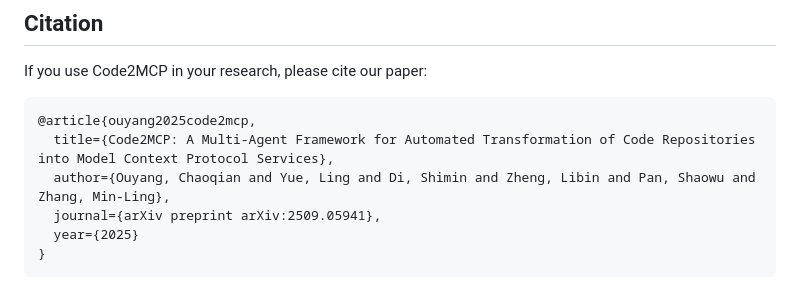
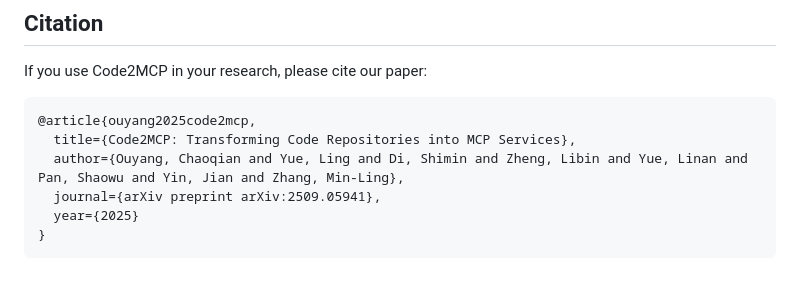
Before and after one commit to tedsod/Code2MCP, a Markdown page: README.md, the part around the change. GitHub-like rendering.

Commit message:
revise README

````diff
--- a/README.md
+++ b/README.md
@@ -128,8 +128,8 @@ If you use Code2MCP in your research, please cite our paper:
 
 ```bibtex
 @article{ouyang2025code2mcp,
-  title={Code2MCP: A Multi-Agent Framework for Automated Transformation of Code Repositories into Model Context Protocol Services},
-  author={Ouyang, Chaoqian and Yue, Ling and Di, Shimin and Zheng, Libin and Pan, Shaowu and Zhang, Min-Ling},
+  title={Code2MCP: Transforming Code Repositories into MCP Services},
+  author={Ouyang, Chaoqian and Yue, Ling and Di, Shimin and Zheng, Libin and Yue, Linan and Pan, Shaowu and Yin, Jian and Zhang, Min-Ling},
   journal={arXiv preprint arXiv:2509.05941},
   year={2025}
 }
````
